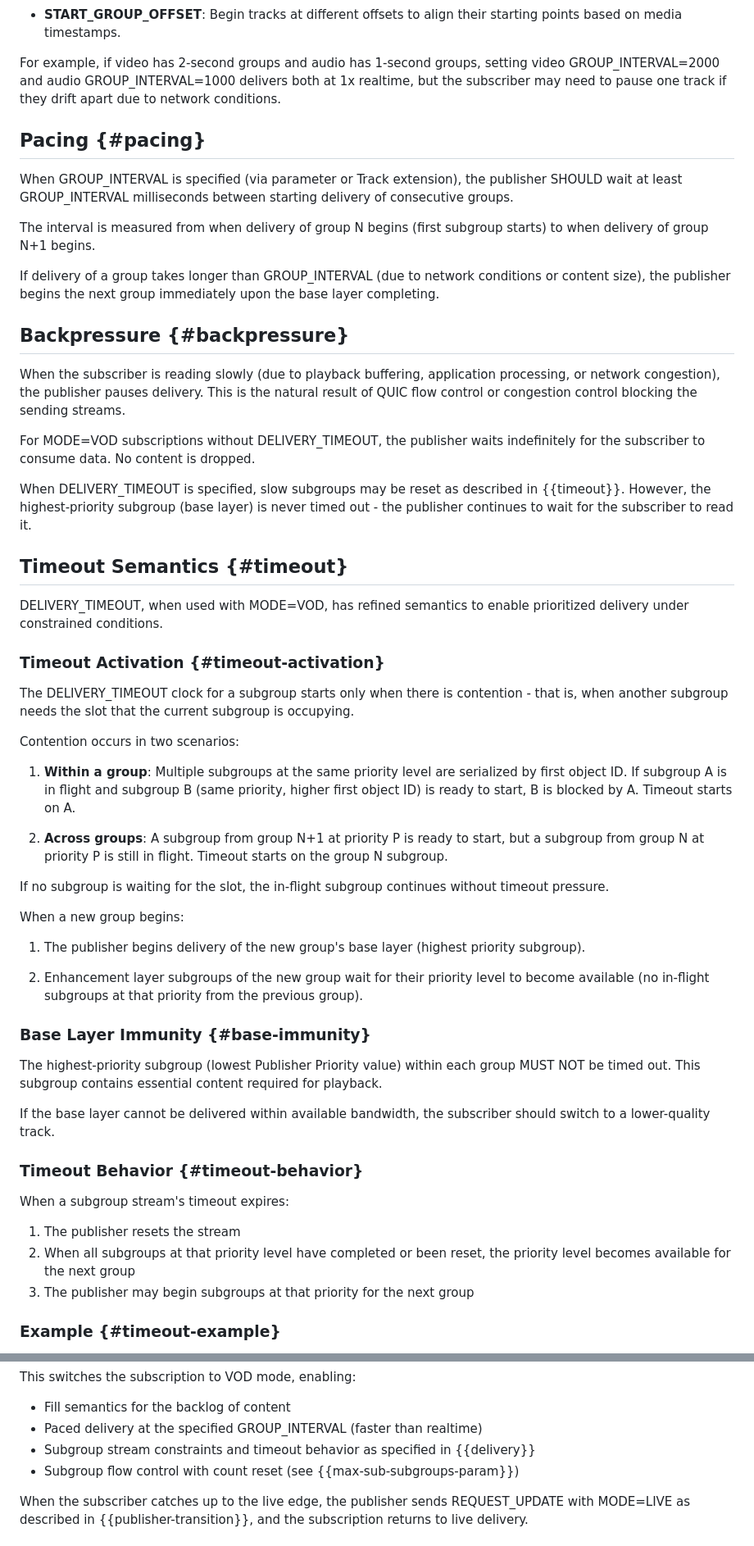
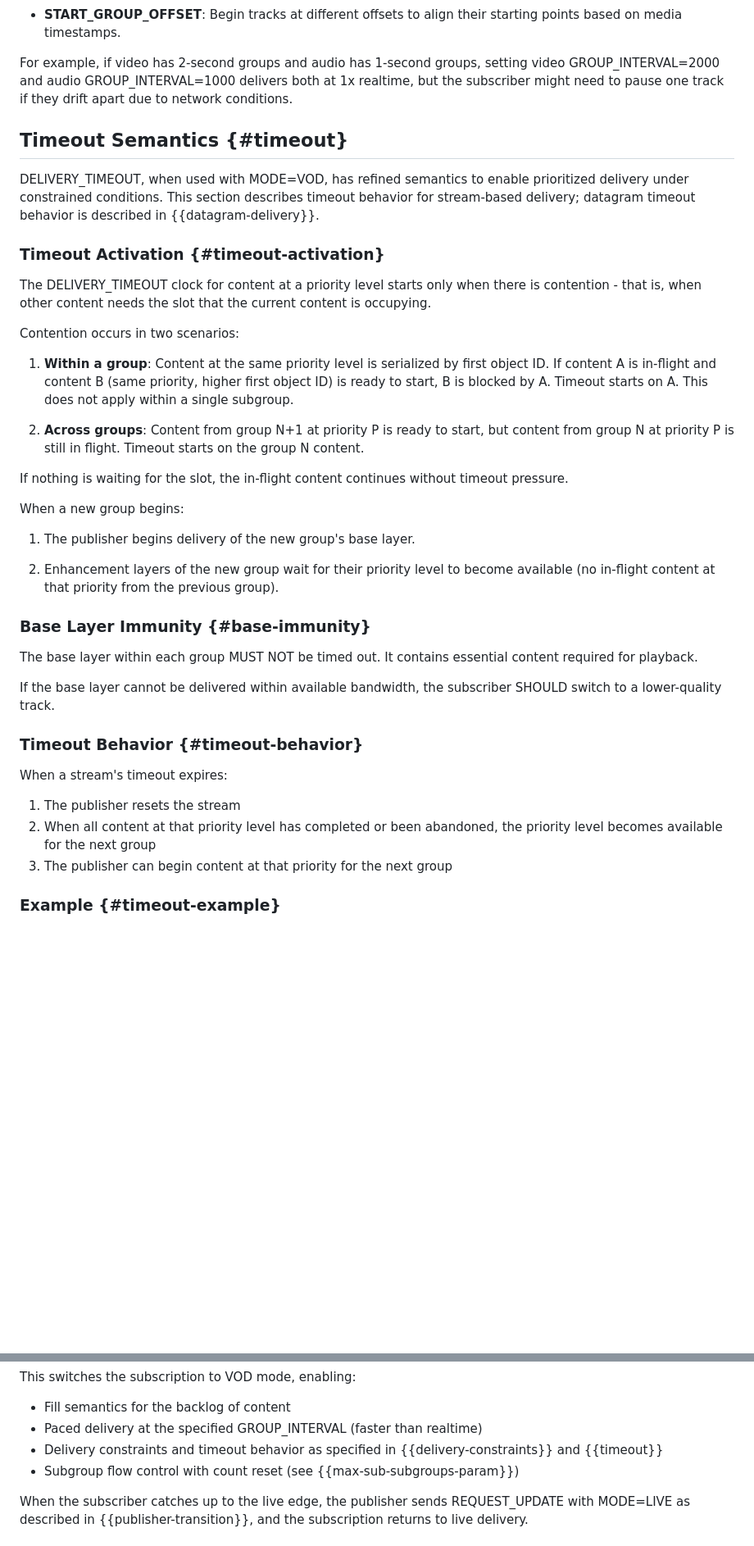
Before and after one commit to afrind/draft-frindell-moq-vod-live, a Markdown page: draft-frindell-moq-vod-live.md, 2 parts joined by grey strips. Shown at 82% size. Rendered like a GitHub page; blank space fills up the shorter version.

```diff
--- a/draft-frindell-moq-vod-live.md
+++ b/draft-frindell-moq-vod-live.md
@@ -543,89 +538,61 @@ can be achieved by:
 
 For example, if video has 2-second groups and audio has 1-second groups,
 setting video GROUP_INTERVAL=2000 and audio GROUP_INTERVAL=1000 delivers
-both at 1x realtime, but the subscriber may need to pause one track
+both at 1x realtime, but the subscriber might need to pause one track
 if they drift apart due to network conditions.
-
-## Pacing {#pacing}
-
-When GROUP_INTERVAL is specified (via parameter or Track extension),
-the publisher SHOULD wait at least GROUP_INTERVAL milliseconds between
-starting delivery of consecutive groups.
-
-The interval is measured from when delivery of group N begins (first
-subgroup starts) to when delivery of group N+1 begins.
-
-If delivery of a group takes longer than GROUP_INTERVAL (due to network
-conditions or content size), the publisher begins the next group
-immediately upon the base layer completing.
-
-## Backpressure {#backpressure}
-
-When the subscriber is reading slowly (due to playback buffering,
-application processing, or network congestion), the publisher pauses
-delivery. This is the natural result of QUIC flow control or congestion
-control blocking the sending streams.
-
-For MODE=VOD subscriptions without DELIVERY_TIMEOUT, the publisher
-waits indefinitely for the subscriber to consume data. No content
-is dropped.
-
-When DELIVERY_TIMEOUT is specified, slow subgroups may be reset as
-described in {{timeout}}. However, the highest-priority subgroup
-(base layer) is never timed out - the publisher continues to wait
-for the subscriber to read it.
 
 ## Timeout Semantics {#timeout}
 
 DELIVERY_TIMEOUT, when used with MODE=VOD, has refined semantics to
-enable prioritized delivery under constrained conditions.
+enable prioritized delivery under constrained conditions. This section
+describes timeout behavior for stream-based delivery; datagram timeout
+behavior is described in {{datagram-delivery}}.
 
 ### Timeout Activation {#timeout-activation}
 
-The DELIVERY_TIMEOUT clock for a subgroup starts only when there is
-contention - that is, when another subgroup needs the slot that the
-current subgroup is occupying.
+The DELIVERY_TIMEOUT clock for content at a priority level starts only
+when there is contention - that is, when other content needs the slot
+that the current content is occupying.
 
 Contention occurs in two scenarios:
 
-1. **Within a group**: Multiple subgroups at the same priority level
-   are serialized by first object ID. If subgroup A is in flight and
-   subgroup B (same priority, higher first object ID) is ready to
-   start, B is blocked by A. Timeout starts on A.
+1. **Within a group**: Content at the same priority level is serialized
+   by first object ID. If content A is in-flight and content B (same
+   priority, higher first object ID) is ready to start, B is blocked
+   by A. Timeout starts on A.  This does not apply within a single
+   subgroup.
 
-2. **Across groups**: A subgroup from group N+1 at priority P is ready
-   to start, but a subgroup from group N at priority P is still in
-   flight. Timeout starts on the group N subgroup.
+2. **Across groups**: Content from group N+1 at priority P is ready
+   to start, but content from group N at priority P is still in
+   flight. Timeout starts on the group N content.
 
-If no subgroup is waiting for the slot, the in-flight subgroup
-continues without timeout pressure.
+If nothing is waiting for the slot, the in-flight content continues
+without timeout pressure.
 
 When a new group begins:
 
-1. The publisher begins delivery of the new group's base layer
-   (highest priority subgroup).
+1. The publisher begins delivery of the new group's base layer.
 
-2. Enhancement layer subgroups of the new group wait for their
-   priority level to become available (no in-flight subgroups at
-   that priority from the previous group).
+2. Enhancement layers of the new group wait for their priority level
+   to become available (no in-flight content at that priority from the
+   previous group).
 
 ### Base Layer Immunity {#base-immunity}
 
-The highest-priority subgroup (lowest Publisher Priority value) within
-each group MUST NOT be timed out. This subgroup contains essential
-content required for playback.
+The base layer within each group MUST NOT be timed out. It
+contains essential content required for playback.
 
 If the base layer cannot be delivered within available bandwidth, the
-subscriber should switch to a lower-quality track.
+subscriber SHOULD switch to a lower-quality track.
 
 ### Timeout Behavior {#timeout-behavior}
 
-When a subgroup stream's timeout expires:
+When a stream's timeout expires:
 
 1. The publisher resets the stream
-2. When all subgroups at that priority level have completed or been
-   reset, the priority level becomes available for the next group
-3. The publisher may begin subgroups at that priority for the next group
+2. When all content at that priority level has completed or been
+   abandoned, the priority level becomes available for the next group
+3. The publisher can begin content at that priority for the next group
 
 ### Example {#timeout-example}
 
@@ -706,8 +686,8 @@ This switches the subscription to VOD mode, enabling:
 
 - Fill semantics for the backlog of content
 - Paced delivery at the specified GROUP_INTERVAL (faster than realtime)
-- Subgroup stream constraints and timeout behavior as specified in
-  {{delivery}}
+- Delivery constraints and timeout behavior as specified in
+  {{delivery-constraints}} and {{timeout}}
 - Subgroup flow control with count reset (see {{max-sub-subgroups-param}})
 
 When the subscriber catches up to the live edge, the publisher sends
```
Also changed, not shown: other parts of draft-frindell-moq-vod-live.md (+85 -77 lines).
